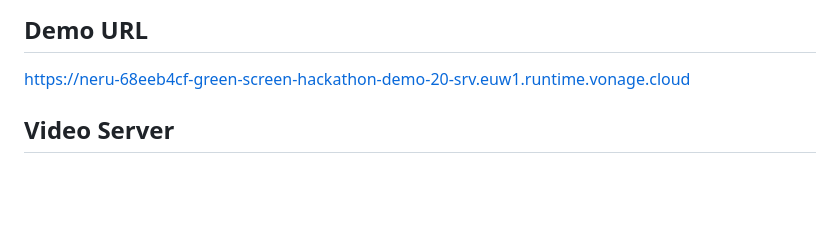
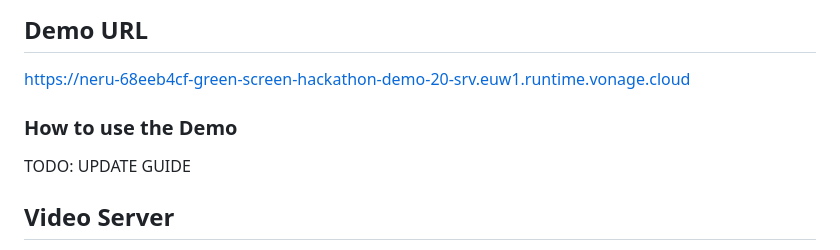
Before and after one commit to richardsabbarton/green-screen, a Markdown page: README.md, the part around the change. Drawn GitHub-style; blank space fills up the shorter version.

```diff
--- a/README.md
+++ b/README.md
@@ -2,6 +2,10 @@
 
 ## Demo URL
 https://neru-68eeb4cf-green-screen-hackathon-demo-20-srv.euw1.runtime.vonage.cloud
+
+### How to use the Demo
+
+TODO: UPDATE GUIDE
 
 ## Video Server
 
```
